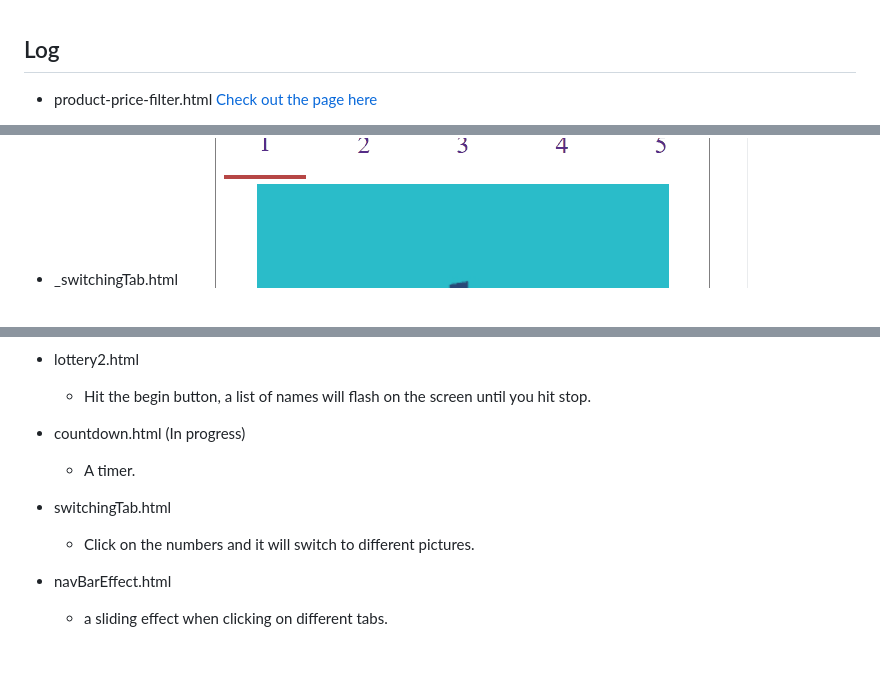
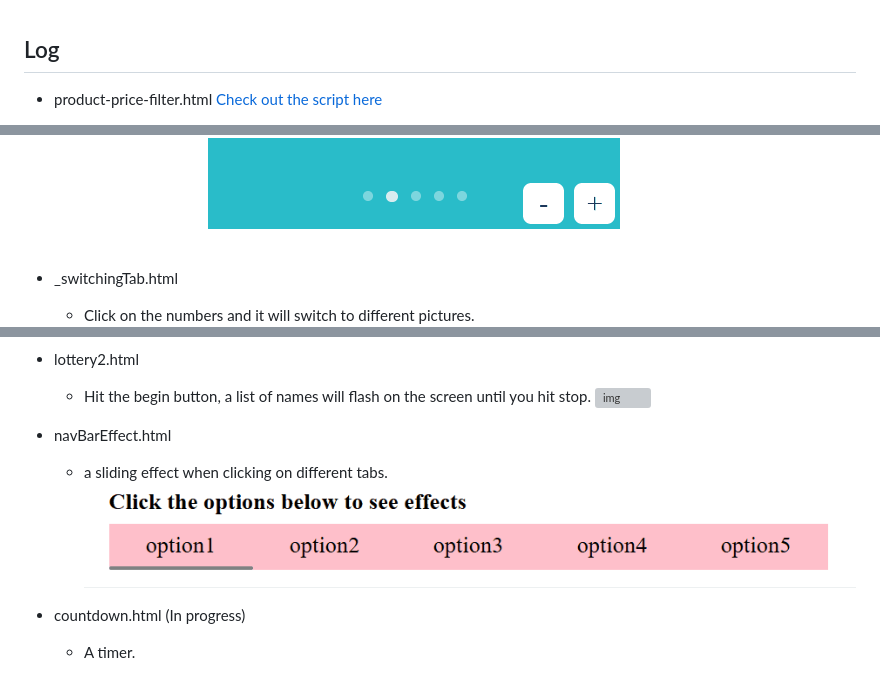
Before and after one commit to udnwim/Javascript-Practice, a Markdown page: README.md, 3 parts joined by grey strips. GitHub-like rendering; pictures changed too: lib/navbar.gif (added); grey boxes are pictures that could not be loaded.

Commit message:
add more images to showcase

```diff
--- a/README.md
+++ b/README.md
@@ -1,5 +1,4 @@
 ## Log
 
-
-- product-price-filter.html [Check out the page here](https://udnwim.github.io/Javascript-Practice/)
+- product-price-filter.html [Check out the script here](https://udnwim.github.io/Javascript-Practice/)
   - Click on the price range, and it will filter the products for you.
@@ -8,6 +8,7 @@
   ![img](./lib/slideshow.gif)
 
 - _switchingTab.html
+  - Click on the numbers and it will switch to different pictures.
   ![img](./lib/switchingTab.gif)
 
 - member-adding.html
@@ -16,12 +17,11 @@
 
 - lottery2.html
   - Hit the begin button, a list of names will flash on the screen until you hit stop.
+  ![img](./lib/lottery2.gif)
+
+- navBarEffect.html
+  - a sliding effect when clicking on different tabs.
+  ![img](./lib/navbar.gif)
 
 - countdown.html (In progress)
   - A timer.
-
-- switchingTab.html
-  - Click on the numbers and it will switch to different pictures.
-
-- navBarEffect.html
-  - a sliding effect when clicking on different tabs.
```
Also changed, not shown: other parts of README.md (+1 -0 lines), 2 other files.
